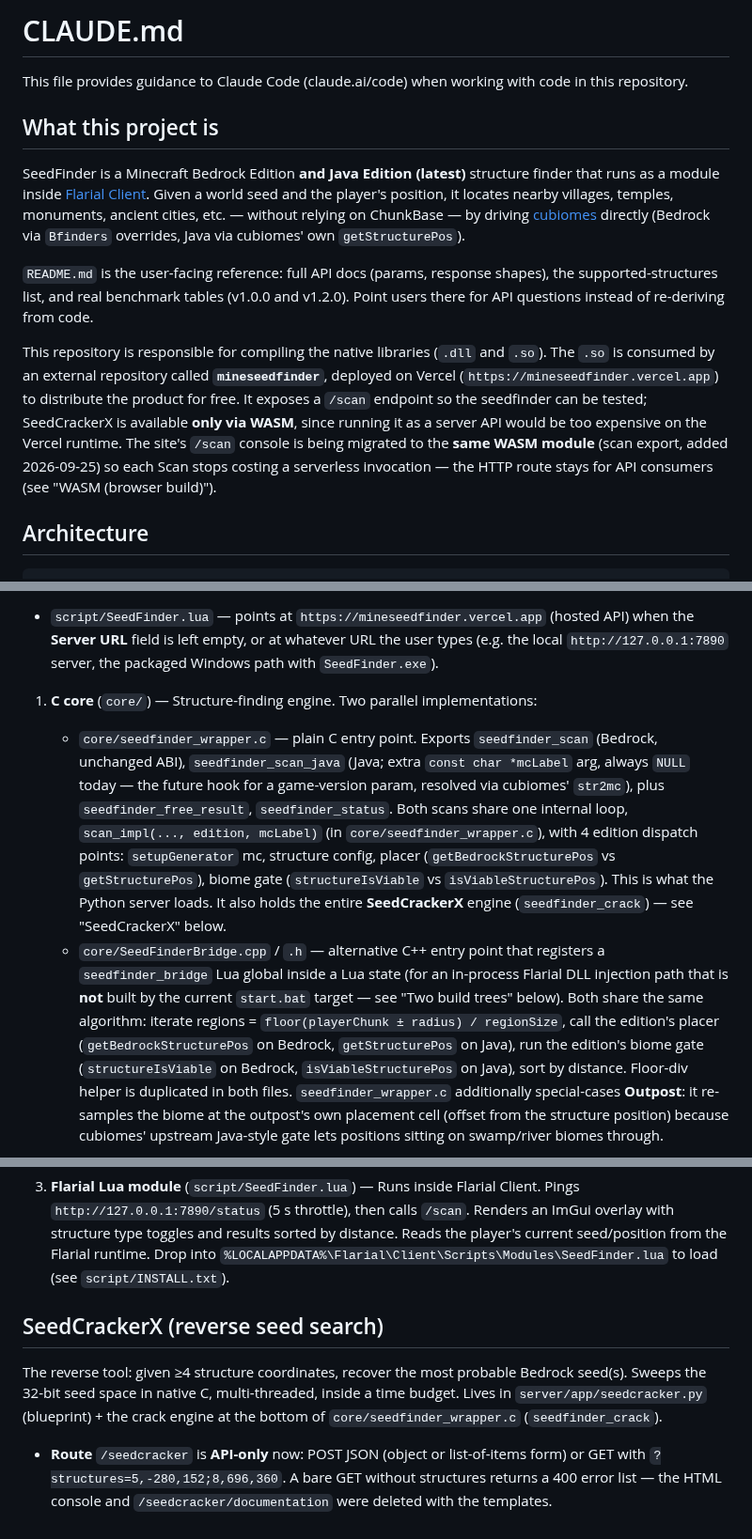
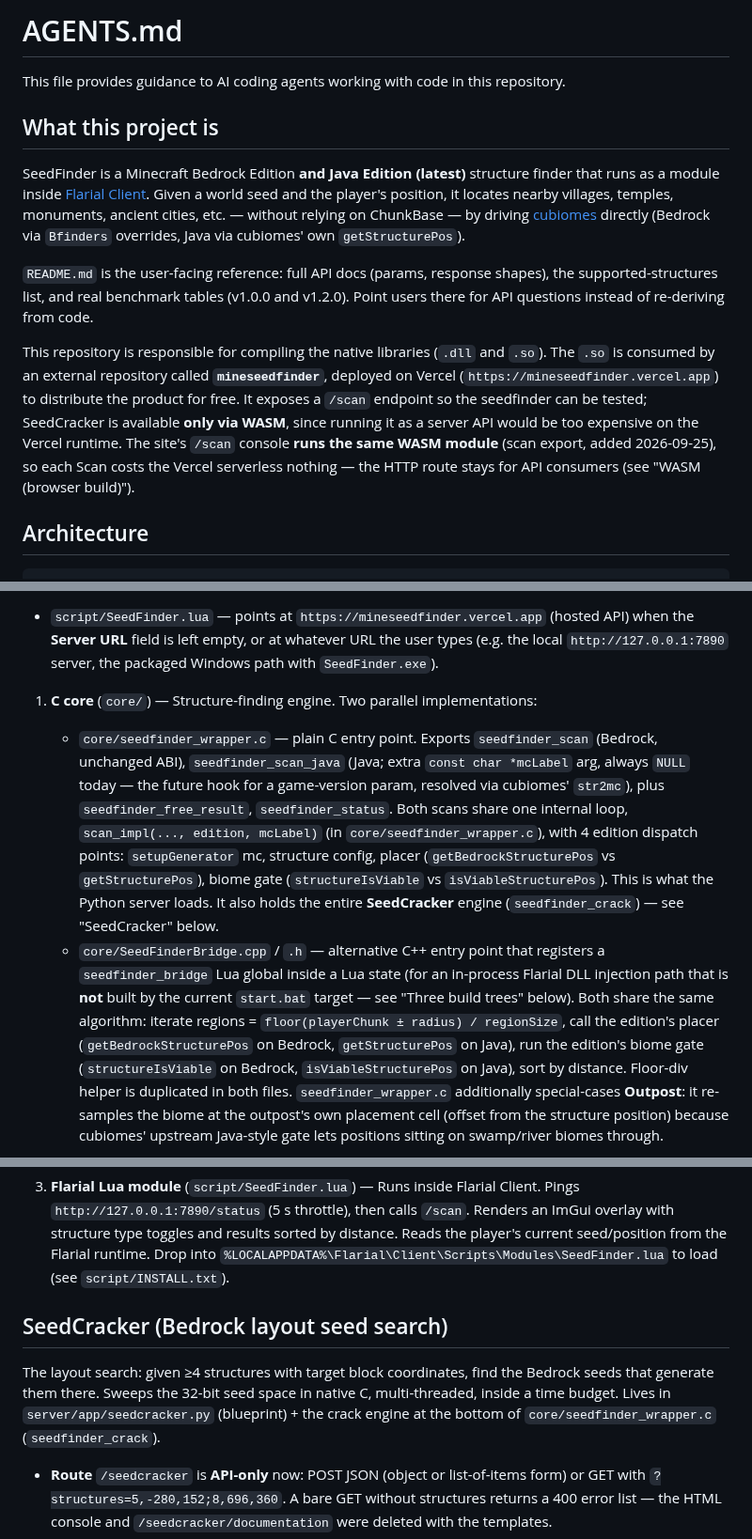
Before and after one commit to zebedelu/SeedFinder, a Markdown page: AGENTS.md, 3 parts joined by grey strips. Shown at 94% size. Rendered like a GitHub page.

Commit message:
docs: AGENTS.md - naming, three build trees, WASM migration done

```diff
--- a/AGENTS.md
+++ b/AGENTS.md
@@ -1,6 +1,6 @@
-# CLAUDE.md
+# AGENTS.md
 
-This file provides guidance to Claude Code (claude.ai/code) when working with code in this repository.
+This file provides guidance to AI coding agents working with code in this repository.
 
 ## What this project is
 
@@ -8,7 +8,7 @@ SeedFinder is a Minecraft Bedrock Edition **and Java Edition (latest)** structur
 
 `README.md` is the user-facing reference: full API docs (params, response shapes), the supported-structures list, and real benchmark tables (v1.0.0 and v1.2.0). Point users there for API questions instead of re-deriving from code.
 
-This repository is responsible for compiling the native libraries (`.dll` and `.so`). The `.so` is consumed by an external repository called **`mineseedfinder`**, deployed on Vercel (`https://mineseedfinder.vercel.app`) to distribute the product for free. It exposes a `/scan` endpoint so the seedfinder can be tested; SeedCrackerX is available **only via WASM**, since running it as a server API would be too expensive on the Vercel runtime. The site's `/scan` console is being migrated to the **same WASM module** (scan export, added 2026-09-25) so each Scan stops costing a serverless invocation — the HTTP route stays for API consumers (see "WASM (browser build)").
+This repository is responsible for compiling the native libraries (`.dll` and `.so`). The `.so` is consumed by an external repository called **`mineseedfinder`**, deployed on Vercel (`https://mineseedfinder.vercel.app`) to distribute the product for free. It exposes a `/scan` endpoint so the seedfinder can be tested; SeedCracker is available **only via WASM**, since running it as a server API would be too expensive on the Vercel runtime. The site's `/scan` console **runs the same WASM module** (scan export, added 2026-09-25), so each Scan costs the Vercel serverless nothing — the HTTP route stays for API consumers (see "WASM (browser build)").
 
 ## Architecture
 
@@ -23,17 +23,17 @@ There is a **single Flarial Lua module** in `script/`:
 - `script/SeedFinder.lua` — points at `https://mineseedfinder.vercel.app` (hosted API) when the **Server URL** field is left empty, or at whatever URL the user types (e.g. the local `http://127.0.0.1:7890` server, the packaged Windows path with `SeedFinder.exe`).
 
 1. **C core** (`core/`) — Structure-finding engine. Two parallel implementations:
-   - `core/seedfinder_wrapper.c` — plain C entry point. Exports `seedfinder_scan` (Bedrock, unchanged ABI), `seedfinder_scan_java` (Java; extra `const char *mcLabel` arg, always `NULL` today — the future hook for a game-version param, resolved via cubiomes' `str2mc`), plus `seedfinder_free_result`, `seedfinder_status`. Both scans share one internal loop, `scan_impl(..., edition, mcLabel)` (in `core/seedfinder_wrapper.c`), with 4 edition dispatch points: `setupGenerator` mc, structure config, placer (`getBedrockStructurePos` vs `getStructurePos`), biome gate (`structureIsViable` vs `isViableStructurePos`). This is what the Python server loads. It also holds the entire **SeedCrackerX** engine (`seedfinder_crack`) — see "SeedCrackerX" below.
-   - `core/SeedFinderBridge.cpp` / `.h` — alternative C++ entry point that registers a `seedfinder_bridge` Lua global inside a Lua state (for an in-process Flarial DLL injection path that is **not** built by the current `start.bat` target — see "Two build trees" below).
+   - `core/seedfinder_wrapper.c` — plain C entry point. Exports `seedfinder_scan` (Bedrock, unchanged ABI), `seedfinder_scan_java` (Java; extra `const char *mcLabel` arg, always `NULL` today — the future hook for a game-version param, resolved via cubiomes' `str2mc`), plus `seedfinder_free_result`, `seedfinder_status`. Both scans share one internal loop, `scan_impl(..., edition, mcLabel)` (in `core/seedfinder_wrapper.c`), with 4 edition dispatch points: `setupGenerator` mc, structure config, placer (`getBedrockStructurePos` vs `getStructurePos`), biome gate (`structureIsViable` vs `isViableStructurePos`). This is what the Python server loads. It also holds the entire **SeedCracker** engine (`seedfinder_crack`) — see "SeedCracker" below.
+   - `core/SeedFinderBridge.cpp` / `.h` — alternative C++ entry point that registers a `seedfinder_bridge` Lua global inside a Lua state (for an in-process Flarial DLL injection path that is **not** built by the current `start.bat` target — see "Three build trees" below).
    Both share the same algorithm: iterate regions = `floor(playerChunk ± radius) / regionSize`, call the edition's placer (`getBedrockStructurePos` on Bedrock, `getStructurePos` on Java), run the edition's biome gate (`structureIsViable` on Bedrock, `isViableStructurePos` on Java), sort by distance. Floor-div helper is duplicated in both files. `seedfinder_wrapper.c` additionally special-cases **Outpost**: it re-samples the biome at the outpost's own placement cell (offset from the structure position) because cubiomes' upstream Java-style gate lets positions sitting on swamp/river biomes through.
 
 2. **HTTP server** (`server/`) — Flask + flask-cors, loads the native library via `ctypes.CDLL`. Blueprints in `server/app/`: `api.py` (`GET /status` aliased as `GET /health`; scan routes `GET|POST /scan`, `GET|POST /scan/java`, `GET|POST /scan/bedrock` — params `seed/x/z/radius/max/types` plus `mc` on `/scan` only), `seedcracker.py` (the `/seedcracker` reverse-seed-search API), `pages.py` (a **single** `/` landing page with copy-paste API examples — the SEO/doc routes and HTML templates were deleted with the Vercel deployment). Reads the malloc'd JSON in the C side, calls `seedfinder_free_result` to release it.
 
 3. **Flarial Lua module** (`script/SeedFinder.lua`) — Runs inside Flarial Client. Pings `http://127.0.0.1:7890/status` (5 s throttle), then calls `/scan`. Renders an ImGui overlay with structure type toggles and results sorted by distance. Reads the player's current seed/position from the Flarial runtime. Drop into `%LOCALAPPDATA%\Flarial\Client\Scripts\Modules\SeedFinder.lua` to load (see `script/INSTALL.txt`).
 
-## SeedCrackerX (reverse seed search)
+## SeedCracker (Bedrock layout seed search)
 
-The reverse tool: given ≥4 structure coordinates, recover the most probable Bedrock seed(s). Sweeps the 32-bit seed space in native C, multi-threaded, inside a time budget. Lives in `server/app/seedcracker.py` (blueprint) + the crack engine at the bottom of `core/seedfinder_wrapper.c` (`seedfinder_crack`).
+The layout search: given ≥4 structures with target block coordinates, find the Bedrock seeds that generate them there. Sweeps the 32-bit seed space in native C, multi-threaded, inside a time budget. Lives in `server/app/seedcracker.py` (blueprint) + the crack engine at the bottom of `core/seedfinder_wrapper.c` (`seedfinder_crack`).
 
 - **Route** `/seedcracker` is **API-only** now: POST JSON (object or list-of-items form) or GET with `?structures=5,-280,152;8,696,360`. A bare GET without structures returns a 400 error list — the HTML console and `/seedcracker/documentation` were deleted with the templates.
 - **Response is always a JSON *list***, unlike `/scan`'s object: item 0 is the header `{"status": "ok"|"partial"|"error", "checked", "elapsed_ms", "timed_out", ...}`, then `{"seed", "score", "matches": [[x, z], ...]}` per candidate. `partial` means the `max_seconds` budget (default 30, 1–120) expired before the sweep finished.
```
Also changed, not shown: other parts of AGENTS.md (+7 -7 lines).
